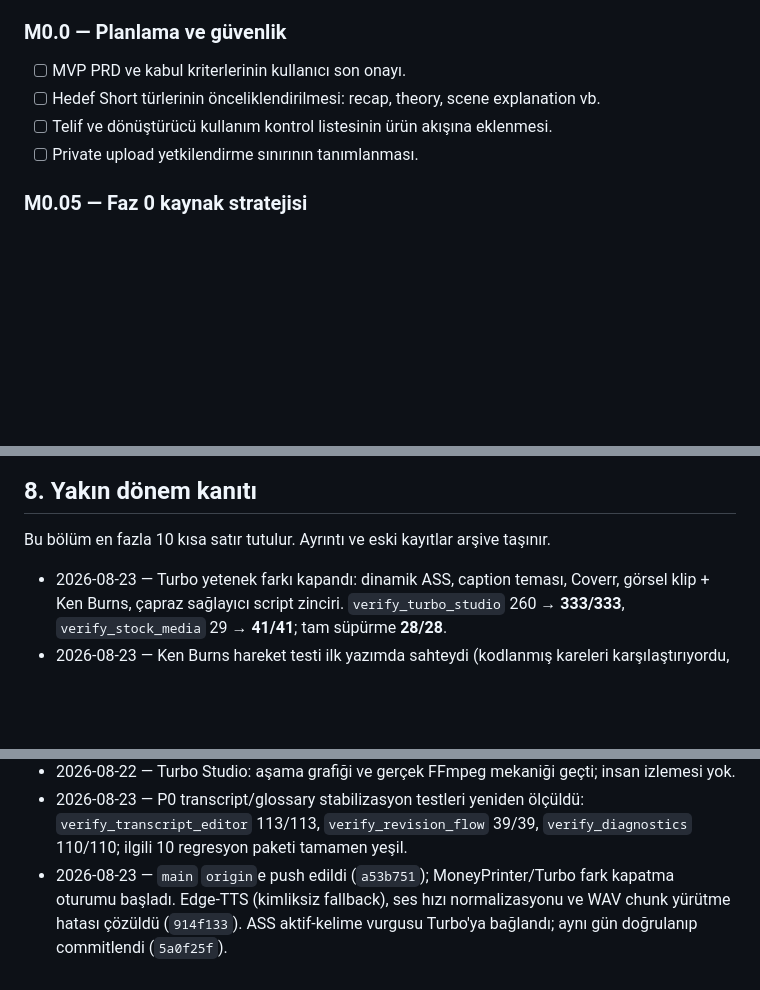
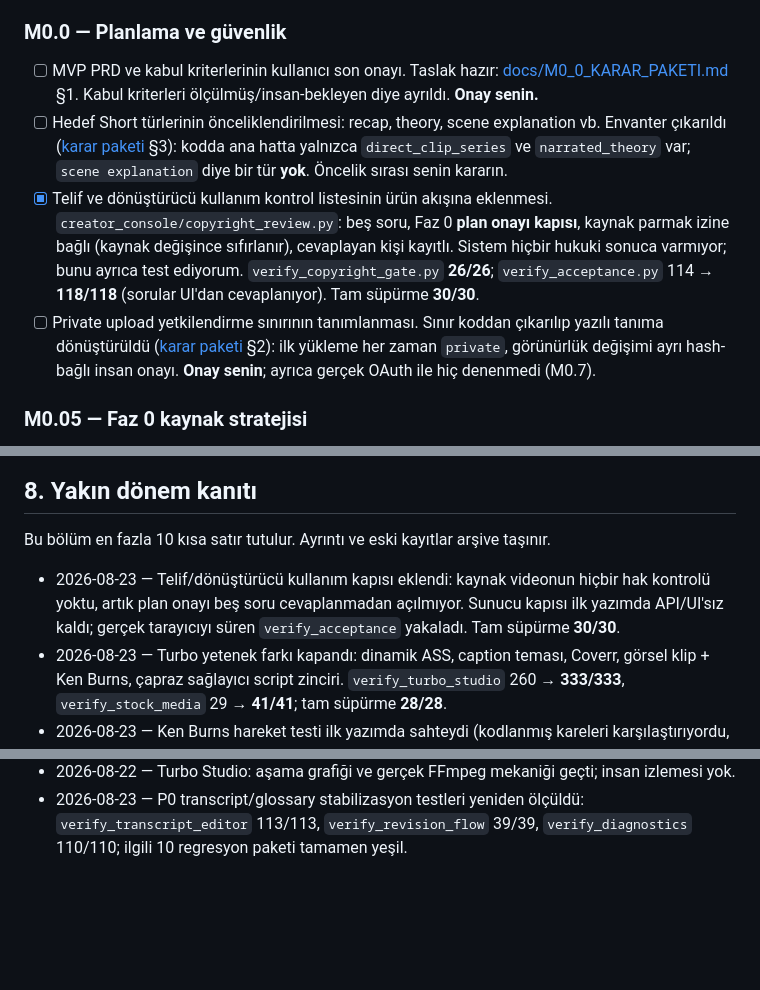
Before and after one commit to nur-drmz/ContentCreaterOtomasyon, a Markdown page: MILESTONES.md, 3 parts joined by grey strips. Rendered like a GitHub page; blank space fills up the shorter version.

Commit message:
docs: close the M0.0 copyright item, record the three decisions as pending
Only the checklist is machine-settled. The PRD, the upload boundary and the
Short-type priority are decisions; the material for each is prepared in
docs/M0_0_KARAR_PAKETI.md and the boxes stay open until approved.

Co-Authored-By: Claude Opus 5 <noreply@anthropic.com>

```diff
--- a/MILESTONES.md
+++ b/MILESTONES.md
@@ -149,9 +149,23 @@ tekrarlanmaz.
 ### M0.0 — Planlama ve güvenlik
 
 - [ ] MVP PRD ve kabul kriterlerinin kullanıcı son onayı.
+  Taslak hazır: [docs/M0_0_KARAR_PAKETI.md](docs/M0_0_KARAR_PAKETI.md) §1.
+  Kabul kriterleri ölçülmüş/insan-bekleyen diye ayrıldı. **Onay senin.**
 - [ ] Hedef Short türlerinin önceliklendirilmesi: recap, theory, scene explanation vb.
-- [ ] Telif ve dönüştürücü kullanım kontrol listesinin ürün akışına eklenmesi.
+  Envanter çıkarıldı ([karar paketi](docs/M0_0_KARAR_PAKETI.md) §3): kodda ana
+  hatta yalnızca `direct_clip_series` ve `narrated_theory` var; `scene
+  explanation` diye bir tür **yok**. Öncelik sırası senin kararın.
+- [x] Telif ve dönüştürücü kullanım kontrol listesinin ürün akışına eklenmesi.
+  `creator_console/copyright_review.py`: beş soru, Faz 0 **plan onayı kapısı**,
+  kaynak parmak izine bağlı (kaynak değişince sıfırlanır), cevaplayan kişi
+  kayıtlı. Sistem hiçbir hukuki sonuca varmıyor; bunu ayrıca test ediyorum.
+  `verify_copyright_gate.py` **26/26**; `verify_acceptance.py` 114 → **118/118**
+  (sorular UI'dan cevaplanıyor). Tam süpürme **30/30**.
 - [ ] Private upload yetkilendirme sınırının tanımlanması.
+  Sınır koddan çıkarılıp yazılı tanıma dönüştürüldü
+  ([karar paketi](docs/M0_0_KARAR_PAKETI.md) §2): ilk yükleme her zaman
+  `private`, görünürlük değişimi ayrı hash-bağlı insan onayı. **Onay senin**;
+  ayrıca gerçek OAuth ile hiç denenmedi (M0.7).
 
 ### M0.05 — Faz 0 kaynak stratejisi
 
@@ -336,6 +351,10 @@ Ayrıntılı uygulama gerekçeleri, hata öyküleri ve eski test sonuçları ar
 
 Bu bölüm en fazla 10 kısa satır tutulur. Ayrıntı ve eski kayıtlar arşive taşınır.
 
+- 2026-08-23 — Telif/dönüştürücü kullanım kapısı eklendi: kaynak videonun hiçbir
+  hak kontrolü yoktu, artık plan onayı beş soru cevaplanmadan açılmıyor.
+  Sunucu kapısı ilk yazımda API/UI'sız kaldı; gerçek tarayıcıyı süren
+  `verify_acceptance` yakaladı. Tam süpürme **30/30**.
 - 2026-08-23 — Turbo yetenek farkı kapandı: dinamik ASS, caption teması, Coverr,
   görsel klip + Ken Burns, çapraz sağlayıcı script zinciri. `verify_turbo_studio`
   260 → **333/333**, `verify_stock_media` 29 → **41/41**; tam süpürme **28/28**.
@@ -356,7 +375,3 @@ Bu bölüm en fazla 10 kısa satır tutulur. Ayrıntı ve eski kayıtlar arşive
 - 2026-08-23 — P0 transcript/glossary stabilizasyon testleri yeniden ölçüldü:
   `verify_transcript_editor` 113/113, `verify_revision_flow` 39/39,
   `verify_diagnostics` 110/110; ilgili 10 regresyon paketi tamamen yeşil.
-- 2026-08-23 — `main` `origin`e push edildi (`a53b751`); MoneyPrinter/Turbo fark
-  kapatma oturumu başladı. Edge-TTS (kimliksiz fallback), ses hızı normalizasyonu
-  ve WAV chunk yürütme hatası çözüldü (`914f133`). ASS aktif-kelime vurgusu
-  Turbo'ya bağlandı; aynı gün doğrulanıp commitlendi (`5a0f25f`).
```
Also changed, not shown: other parts of MILESTONES.md (+2 -1 lines).
